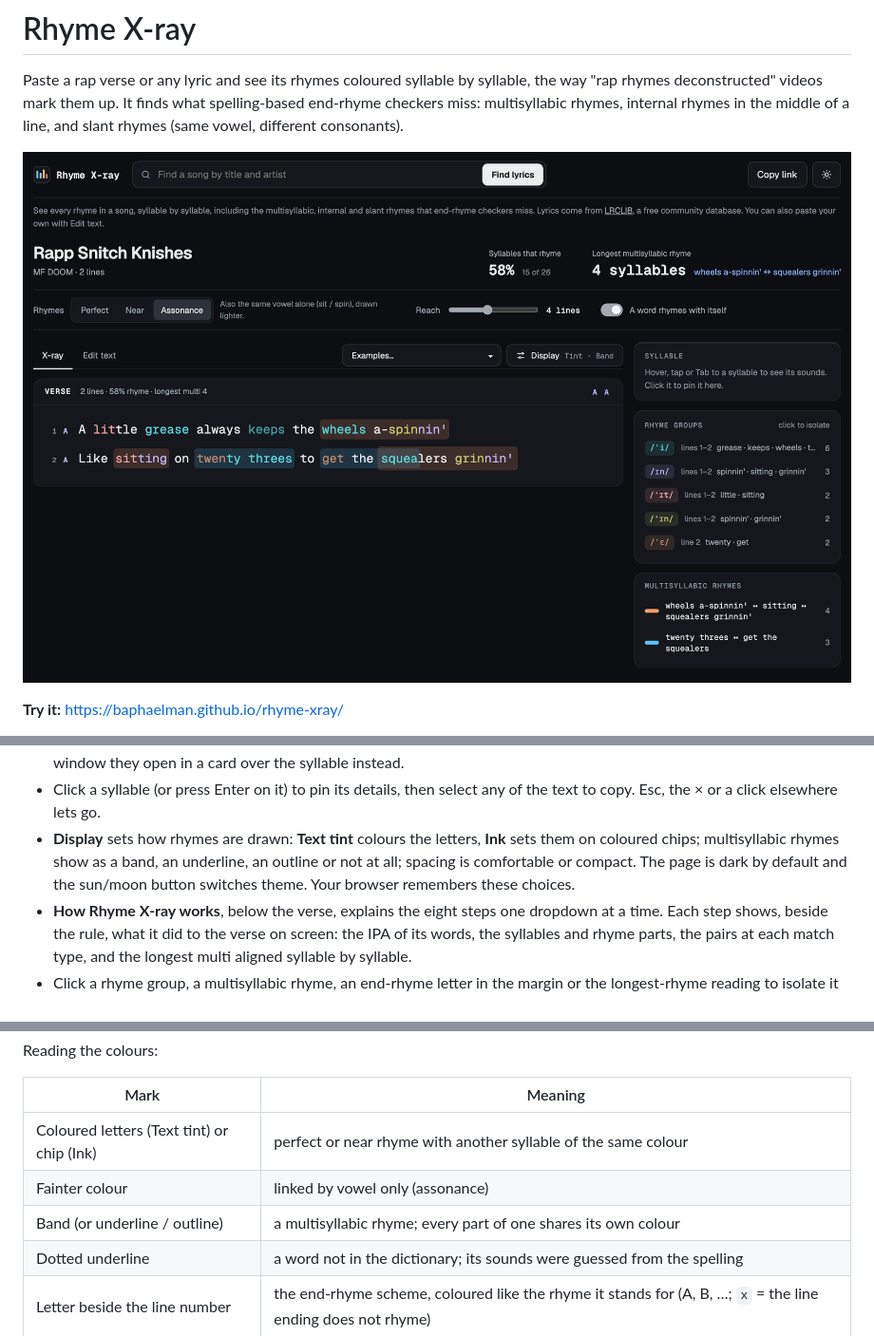
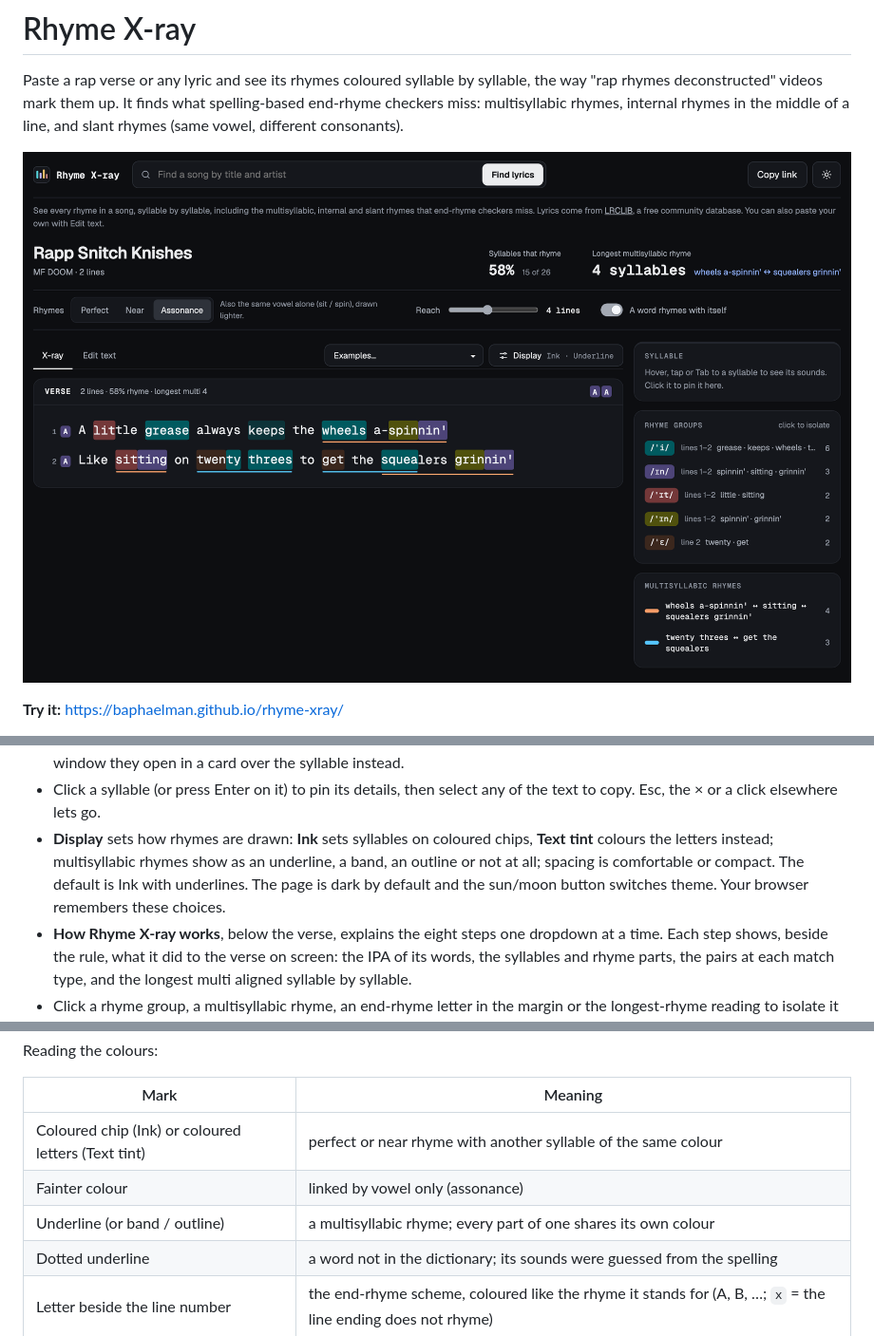
Before and after one commit to baphaelman/rhyme-xray, a Markdown page: README.md, 3 parts joined by grey strips. Shown at 95% size. GitHub-like rendering; pictures changed too: docs/screenshot.png.

```diff
--- a/README.md
+++ b/README.md
@@ -44,9 +44,10 @@ every word is guessed from its spelling instead and results get rougher.
   window they open in a card over the syllable instead.
 - Click a syllable (or press Enter on it) to pin its details, then select any of the text
   to copy. Esc, the × or a click elsewhere lets go.
-- **Display** sets how rhymes are drawn: **Text tint** colours the letters, **Ink** sets
-  them on coloured chips; multisyllabic rhymes show as a band, an underline, an outline or
-  not at all; spacing is comfortable or compact. The page is dark by default and the
+- **Display** sets how rhymes are drawn: **Ink** sets syllables on coloured chips, **Text
+  tint** colours the letters instead; multisyllabic rhymes show as an underline, a band, an
+  outline or not at all; spacing is comfortable or compact. The default is Ink with
+  underlines. The page is dark by default and the
   sun/moon button switches theme. Your browser remembers these choices.
 - **How Rhyme X-ray works**, below the verse, explains the eight steps one dropdown at a
   time. Each step shows, beside the rule, what it did to the verse on screen: the IPA
@@ -67,9 +68,9 @@ Reading the colours:
 
 | Mark | Meaning |
 | --- | --- |
-| Coloured letters (Text tint) or chip (Ink) | perfect or near rhyme with another syllable of the same colour |
+| Coloured chip (Ink) or coloured letters (Text tint) | perfect or near rhyme with another syllable of the same colour |
 | Fainter colour | linked by vowel only (assonance) |
-| Band (or underline / outline) | a multisyllabic rhyme; every part of one shares its own colour |
+| Underline (or band / outline) | a multisyllabic rhyme; every part of one shares its own colour |
 | Dotted underline | a word not in the dictionary; its sounds were guessed from the spelling |
 | Letter beside the line number | the end-rhyme scheme, coloured like the rhyme it stands for (A, B, …; `x` = the line ending does not rhyme) |
 
```
Also changed, not shown: 1 other file.
